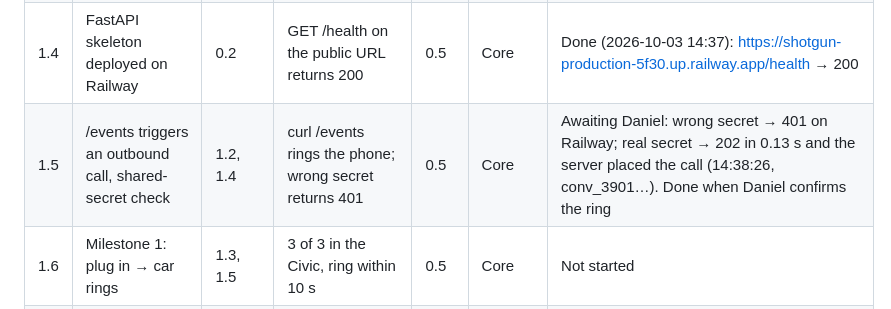
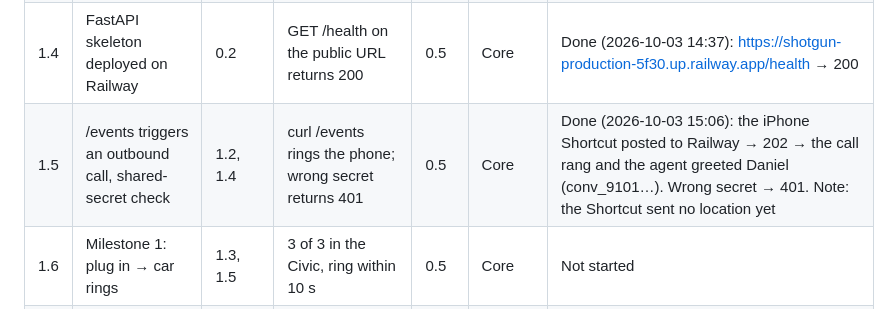
Before and after one commit to 25danielc/shotgun, a Markdown page: docs/PLAN.md, the part around the change. Drawn GitHub-style.

```diff
--- a/docs/PLAN.md
+++ b/docs/PLAN.md
@@ -59,7 +59,7 @@ Each step has one pass/fail check you can run on its own. Core rows total about
 | 1.2 | Outbound call through the ElevenLabs API | 1.1 | One curl makes the phone ring within 5 s | 0.25 | Core | Done (2026-10-03 14:21): rang within 5 s (Daniel). Second call 14:20 hung up on its own after 20 s silence. 1.1's Civic check still pending |
 | 1.3 | CarPlay-connect automation posting to webhook.site | — | 5 of 5 replugs logged with the phone locked; location present; latency noted | 0.5 | Core | Not started |
 | 1.4 | FastAPI skeleton deployed on Railway | 0.2 | GET /health on the public URL returns 200 | 0.5 | Core | Done (2026-10-03 14:37): https://shotgun-production-5f30.up.railway.app/health → 200 |
-| 1.5 | /events triggers an outbound call, shared-secret check | 1.2, 1.4 | curl /events rings the phone; wrong secret returns 401 | 0.5 | Core | Awaiting Daniel: wrong secret → 401 on Railway; real secret → 202 in 0.13 s and the server placed the call (14:38:26, conv_3901…). Done when Daniel confirms the ring |
+| 1.5 | /events triggers an outbound call, shared-secret check | 1.2, 1.4 | curl /events rings the phone; wrong secret returns 401 | 0.5 | Core | Done (2026-10-03 15:06): the iPhone Shortcut posted to Railway → 202 → the call rang and the agent greeted Daniel (conv_9101…). Wrong secret → 401. Note: the Shortcut sent no location yet |
 | 1.6 | Milestone 1: plug in → car rings | 1.3, 1.5 | 3 of 3 in the Civic, ring within 10 s | 0.5 | Core | Not started |
 | 2.1 | Job table in Neon with state transitions | 0.2 | Tests: create job, legal transitions pass, illegal ones raise | 1 | Core | Done (2026-10-03 14:40): `make test-neon`, 173 passed on Neon (PostgreSQL 18.6); `make db-init` created the tables |
 | 2.2 | Tool webhooks: dispatch\_task, get\_status, approve\_action | 2.1 | Sample ElevenLabs payloads via curl answer in under 500 ms and write rows | 1 | Core | Done (2026-10-03 14:41): sample payloads against Railway, all 200 under 500 ms; dispatch wrote a row. Railway moved to us-east4 (15:00): get_status ~65 ms server-side, health ~45 ms |
```
Also changed, not shown: docs/DECISIONS.md (+1 -0 lines).
